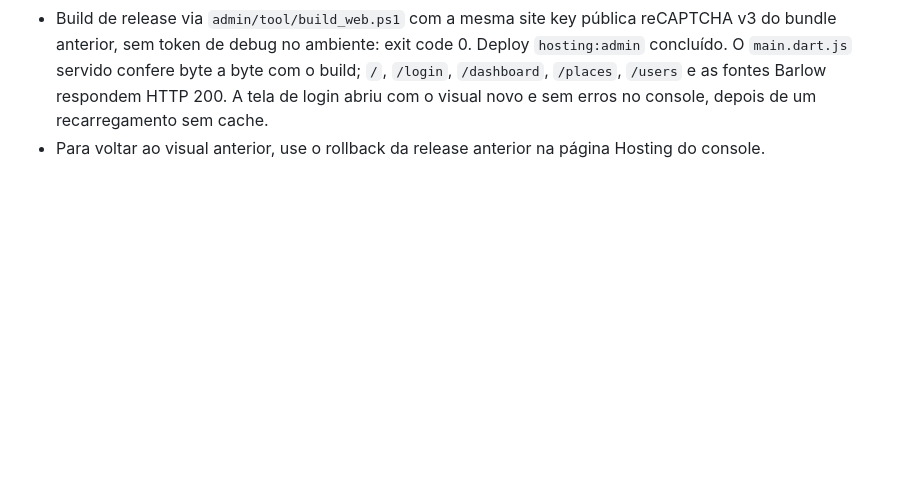
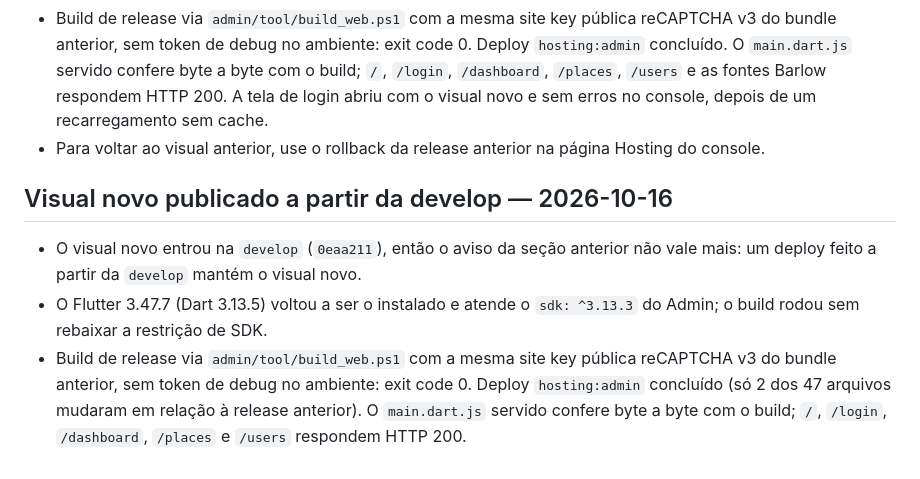
Before and after one commit to GabrielPittaBr/MVP_COMPY, a Markdown page: docs/admin/firebase-deployment.md, the part around the change. Drawn GitHub-style; blank space fills up the shorter version.

Commit message:
docs: registra o deploy do painel admin a partir da develop

```diff
--- a/docs/admin/firebase-deployment.md
+++ b/docs/admin/firebase-deployment.md
@@ -472,3 +472,9 @@ expand–contract da spec.
 - O Flutter instalado agora é o 3.44.4 (Dart 3.12.2), abaixo do `sdk: ^3.13.3` do Admin; o 3.47.7 citado acima não está mais na máquina. Testes (57/57) e build rodaram com a restrição de SDK rebaixada só na cópia local, sem commit.
 - Build de release via `admin/tool/build_web.ps1` com a mesma site key pública reCAPTCHA v3 do bundle anterior, sem token de debug no ambiente: exit code 0. Deploy `hosting:admin` concluído. O `main.dart.js` servido confere byte a byte com o build; `/`, `/login`, `/dashboard`, `/places`, `/users` e as fontes Barlow respondem HTTP 200. A tela de login abriu com o visual novo e sem erros no console, depois de um recarregamento sem cache.
 - Para voltar ao visual anterior, use o rollback da release anterior na página Hosting do console.
+
+## Visual novo publicado a partir da develop — 2026-10-16
+
+- O visual novo entrou na `develop` (`0eaa211`), então o aviso da seção anterior não vale mais: um deploy feito a partir da `develop` mantém o visual novo.
+- O Flutter 3.47.7 (Dart 3.13.5) voltou a ser o instalado e atende o `sdk: ^3.13.3` do Admin; o build rodou sem rebaixar a restrição de SDK.
+- Build de release via `admin/tool/build_web.ps1` com a mesma site key pública reCAPTCHA v3 do bundle anterior, sem token de debug no ambiente: exit code 0. Deploy `hosting:admin` concluído (só 2 dos 47 arquivos mudaram em relação à release anterior). O `main.dart.js` servido confere byte a byte com o build; `/`, `/login`, `/dashboard`, `/places` e `/users` respondem HTTP 200.
```
Also changed, not shown: docs/caderno_de_campo/Anotacoes10162026.md (+1 -0 lines).
